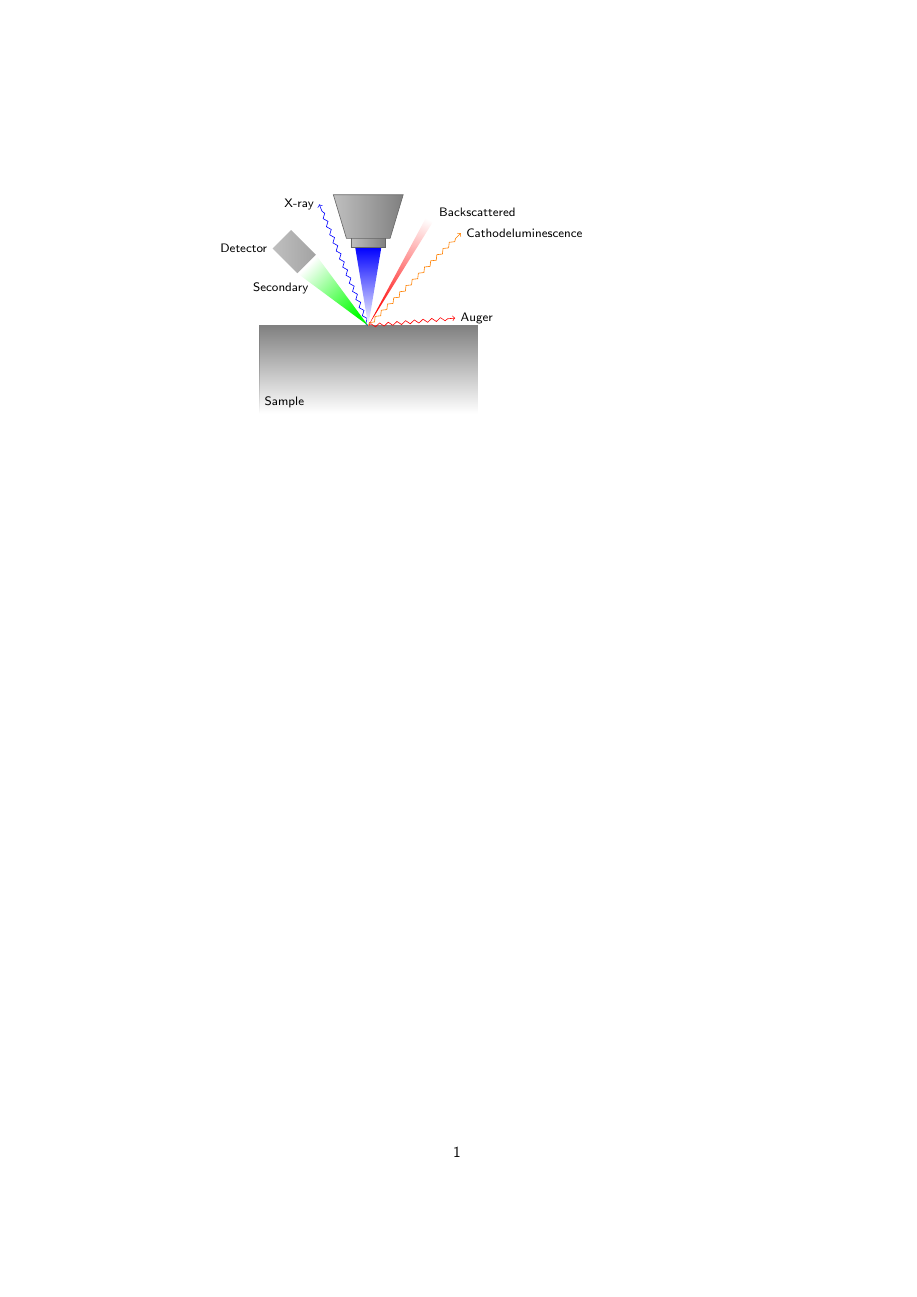
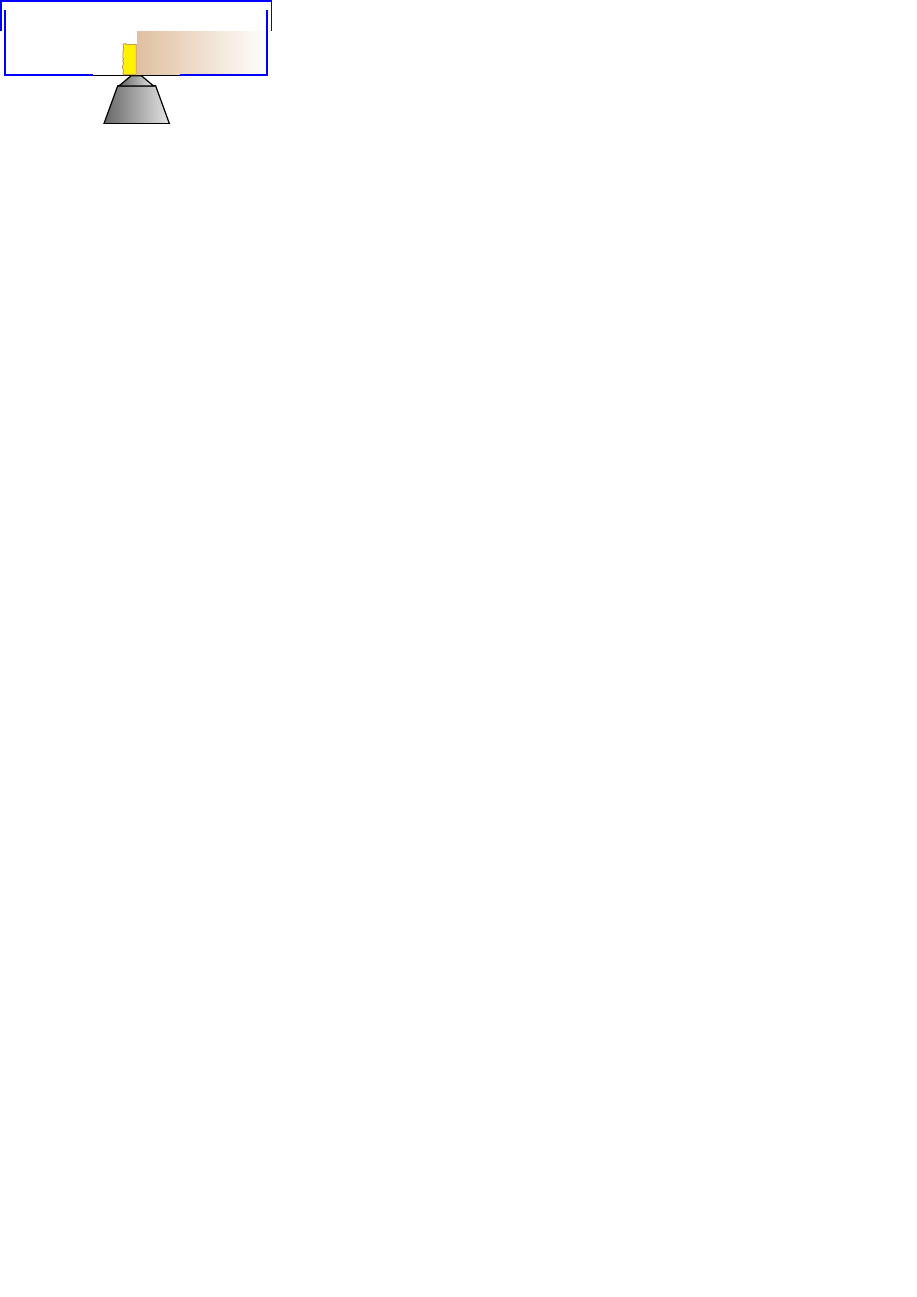
Before and after one commit to npmurphy/biofilm_pulse, a LaTeX figure (figures/figure_bf_movie/movie_setup.tex): the whole page, the shorter picture padded with empty space. Compiled offline with pdfLaTeX.

Commit message:
make our fig v 1

```diff
--- a/figures/figure_bf_movie/movie_setup.tex
+++ b/figures/figure_bf_movie/movie_setup.tex
@@ -14,36 +16,33 @@
+\tikzstyle{objective}=[
+trapezium,
+left color=gray!80!black,
+right color=gray!20!white,
+draw, thick]
+%trapezium stretches,
+\tikzstyle{dish}=[draw = blue, very thick]
+
 \begin{tikzpicture}
-      \draw[gray,fill=gray,path fading=south] (0,0) rectangle +(5,-2);% sample
-        \begin{scope}[decoration={snake,amplitude=.4mm,
-            segment length=2mm,post length=1mm}]
-          \draw[decorate,blue,->] (2.5,0) -- ++(112:3);% x-ray
-          \draw[decorate,red,->] (2.5,0) -- ++(5:2);% auger
-          \draw[decorate,orange,->] (2.5,0) -- ++(45:3);% cathodlimuescence
-        \end{scope}
-      \fill[color=red, path fading=north,fading transform={rotate=-15}]
-        (2.5,0) ++(60:3) ++(150:0.1) -- ++(-30:0.2) -- (2.5,0) -- cycle;%backscatter
-      \fill[color=green, path fading=north,fading transform={rotate=45}]
-        (2.5,0) ++(135:2) ++(225:0.3) -- ++(45:0.6) -- (2.5,0) -- cycle;%secondary
-      \shade[inner color=blue, top color=blue] (2.2,1.8)
-        -- ++(0.6,0) -- ++(-0.3,-1.8) -- cycle;%primary electrons
 
-      \shade[left color=gray!50!white,right color=gray] (1.7,3)
-        -- ++(1.6,0) -- ++(-0.3,-1) -- ++(-1,0) -- cycle;% column
-      \shade[left color=gray!50!white,right color=gray] (2.1,2)
-        -- ++(0.8,0) -- ++(0,-0.2) -- ++(-0.8,0) -- cycle;% column bottom
-      \draw[gray!80!black] (1.7,3) -- ++(1.6,0) -- ++(-0.3,-1)
-        -- ++(-1,0) -- cycle;%column
-      \draw[gray!80!black] (2.1,2) -- ++(0,-0.2) -- ++(0.8,0)
-        -- ++(0,0.2);%column bottom
+	\node at (1.60, 0)
+    [anchor= bottom left corner,
+      objective,
+      trapezium angle=70,
+      minimum width=15mm,
+      minimum height=8mm] (objbase) {};
 
-      \shade[left color=gray!50!white,right color=gray] (2.5,0) ++(135:2) --
-        ++(225:0.3) -- ++(135:0.8) -- ++(45:0.6) -- ++(315:0.8) -- cycle;% detector
+	\node at (objbase.north west)
+    [anchor= bottom left corner,
+      objective,
+      yshift=-0.3mm,
+      trapezium angle=40,
+      minimum width=7mm,
+      minimum height=2mm, draw, thick] (objtip) {};
 
-      %labels
-      \draw (0,-2) node[above right] {\footnotesize Sample};
-      \draw (2.5,0) ++(5:2) node[right] {\footnotesize Auger};
-      \draw (2.5,0) ++(45:3) node[right] {\footnotesize Cathodeluminescence};
-      \draw (2.5,0) ++(60:3) node[right] {\footnotesize Backscattered};
-      \draw (2.5,0) ++(112:3) node[left] {\footnotesize X-ray};
-      \draw (2.5,0) ++(135:1.2) node[left=0.4cm] {\footnotesize Secondary};
-      \draw (2.5,0) ++(135:2) ++(225:0.3) ++(135:0.8) node[left]
-        {\footnotesize Detector};
+  % \draw[white,fill=brown!50!white,path fading=east]
+  %   (objtip.top side) rectangle +(3,1);
+  \node at (objtip.top side)
+       [rectangle,
+         minimum width=3cm,
+         minimum height=1cm,
+         anchor =south west,
+         fill=brown!50!white, path fading=east] (agar) {};
```
Also changed, not shown: figures/figure_bf_movie/movie_setup.tex (37 more changed lines). Lines whose indentation alone changed are shown as unchanged.
